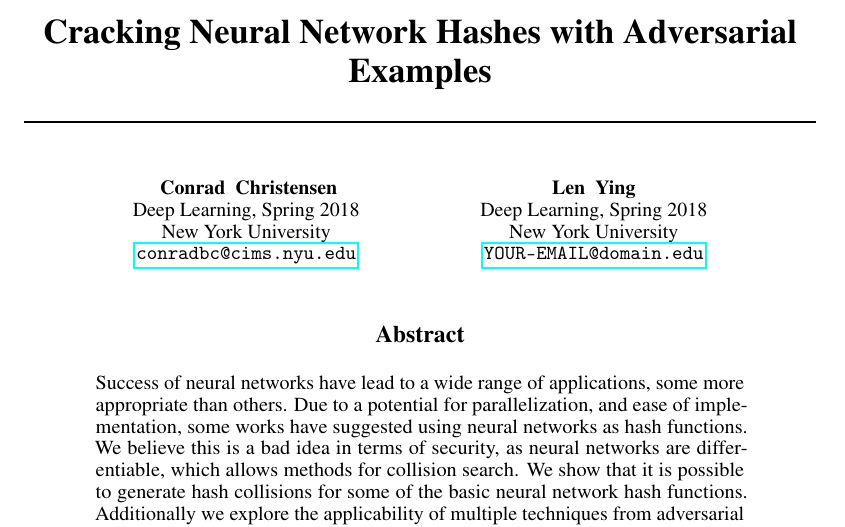
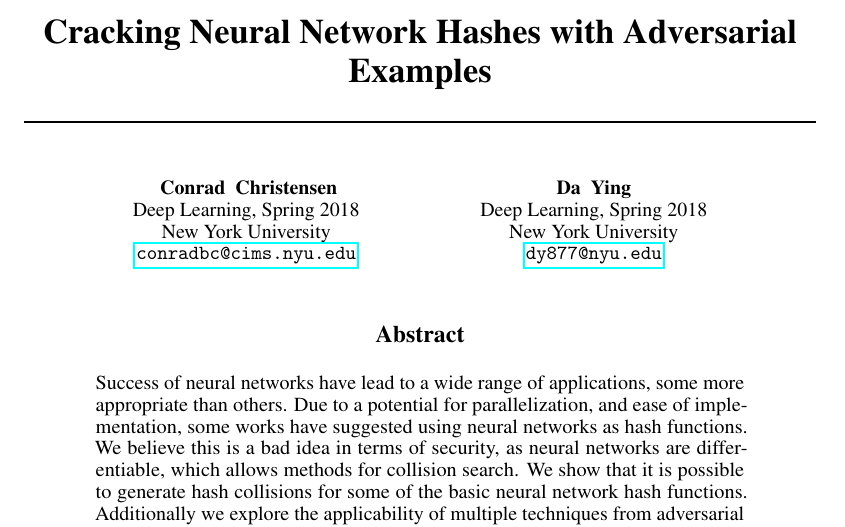
Before and after one commit to FoConrad/NN-Hashing, a LaTeX paper (writings/proposal/proposal.tex): part of the page, cut so that both start at the same text. Compiled offline with pdfLaTeX.

Commit message:
add email

```diff
--- a/writings/proposal/proposal.tex
+++ b/writings/proposal/proposal.tex
@@ -40,10 +40,10 @@
   New York University\\
   \href{mailto:conradbc@cims.nyu.edu}{\texttt{conradbc@cims.nyu.edu}} \\
   \And
-  Len ~Ying\\
+  Da ~Ying\\
   Deep Learning, Spring 2018\\
   New York University\\
-  \href{mailto:YOUR-EMAIL@domain.edu}{\texttt{YOUR-EMAIL@domain.edu}}
+  \href{mailto:dy877@nyu.edu}{\texttt{dy877@nyu.edu}}
 }
 
 \begin{document}
```
